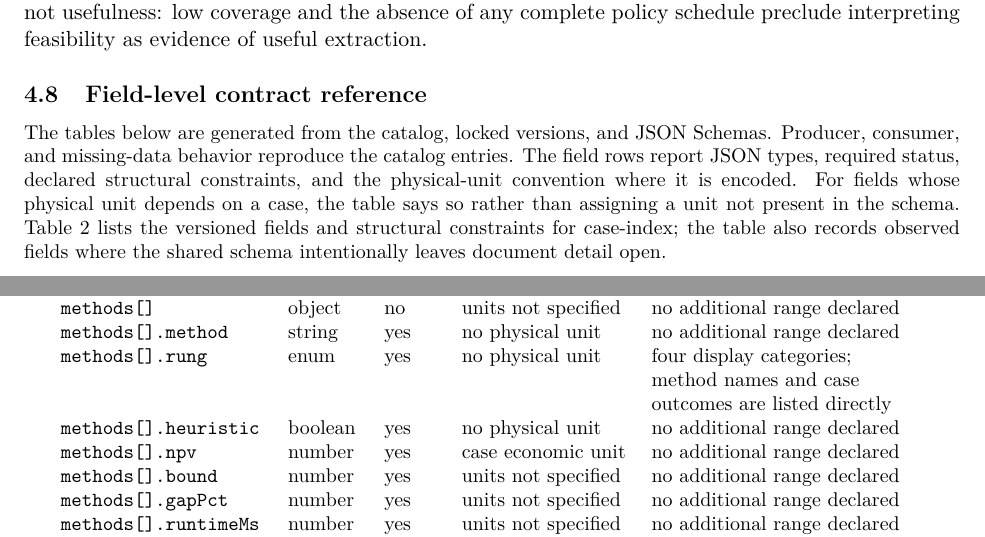
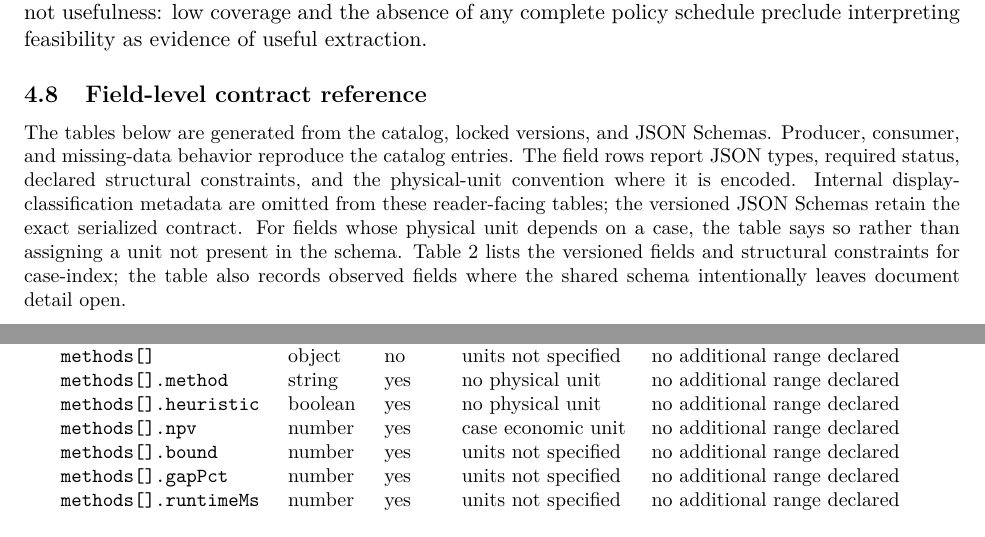
Before and after one commit to fsantibanezleal/CAOS_PhaseFlow, a LaTeX paper (manuscripts/technical-report/main.tex, which reads manuscripts/_shared/generated/contract-reference.tex): two parts of pages 8 and 19 of 66, joined at a grey line, cut so that both start at the same text. Compiled offline with pdfLaTeX.

Commit message:
fix(manuscript): hide internal classification metadata

```diff
--- a/manuscripts/_shared/generated/contract-reference.tex
+++ b/manuscripts/_shared/generated/contract-reference.tex
@@ -1,7 +1,7 @@
 \begingroup\small\setlength{\tabcolsep}{3pt}
 \subsection{Field-level contract reference}
 \label{sec:data-contract-fields}
-The tables below are generated from the catalog, locked versions, and JSON Schemas. Producer, consumer, and missing-data behavior reproduce the catalog entries. The field rows report JSON types, required status, declared structural constraints, and the physical-unit convention where it is encoded. For fields whose physical unit depends on a case, the table says so rather than assigning a unit not present in the schema.
+The tables below are generated from the catalog, locked versions, and JSON Schemas. Producer, consumer, and missing-data behavior reproduce the catalog entries. The field rows report JSON types, required status, declared structural constraints, and the physical-unit convention where it is encoded. Internal display-classification metadata are omitted from these reader-facing tables; the versioned JSON Schemas retain the exact serialized contract. For fields whose physical unit depends on a case, the table says so rather than assigning a unit not present in the schema.
 Table~\ref{tab:contract-case-index} lists the versioned fields and structural constraints for case-index; the table also records observed fields where the shared schema intentionally leaves document detail open.
 \begin{longtable}{>{\raggedright\arraybackslash}p{0.23\textwidth}>{\raggedright\arraybackslash}p{0.09\textwidth}>{\raggedright\arraybackslash}p{0.07\textwidth}>{\raggedright\arraybackslash}p{0.19\textwidth}>{\raggedright\arraybackslash}p{0.29\textwidth}}
 \caption{Fields, types, requiredness and schema constraints for case-index, covering registered cases and their manifest references in the PhaseFlow pipeline. Contract version 1.0.0.}\label{tab:contract-case-index}\\
@@ -335,7 +334,6 @@ Table~\ref{tab:contract-schedule-trace} lists the versioned fields and structura
 \path{methods} & array & yes & units not specified & min items: 1 \\
 \path{methods[]} & object & no & units not specified & no additional range declared \\
 \path{methods[].method} & string & yes & no physical unit & no additional range declared \\
-\path{methods[].rung} & enum & yes & no physical unit & four display categories; method names and case outcomes are listed directly \\
 \path{methods[].heuristic} & boolean & yes & no physical unit & no additional range declared \\
 \path{methods[].npv} & number & yes & case economic unit & no additional range declared \\
 \path{methods[].bound} & number & yes & units not specified & no additional range declared \\
```
Also changed, not shown: manuscripts/_shared/generated/contract-reference.tex (1 more changed lines), 2 other files.
